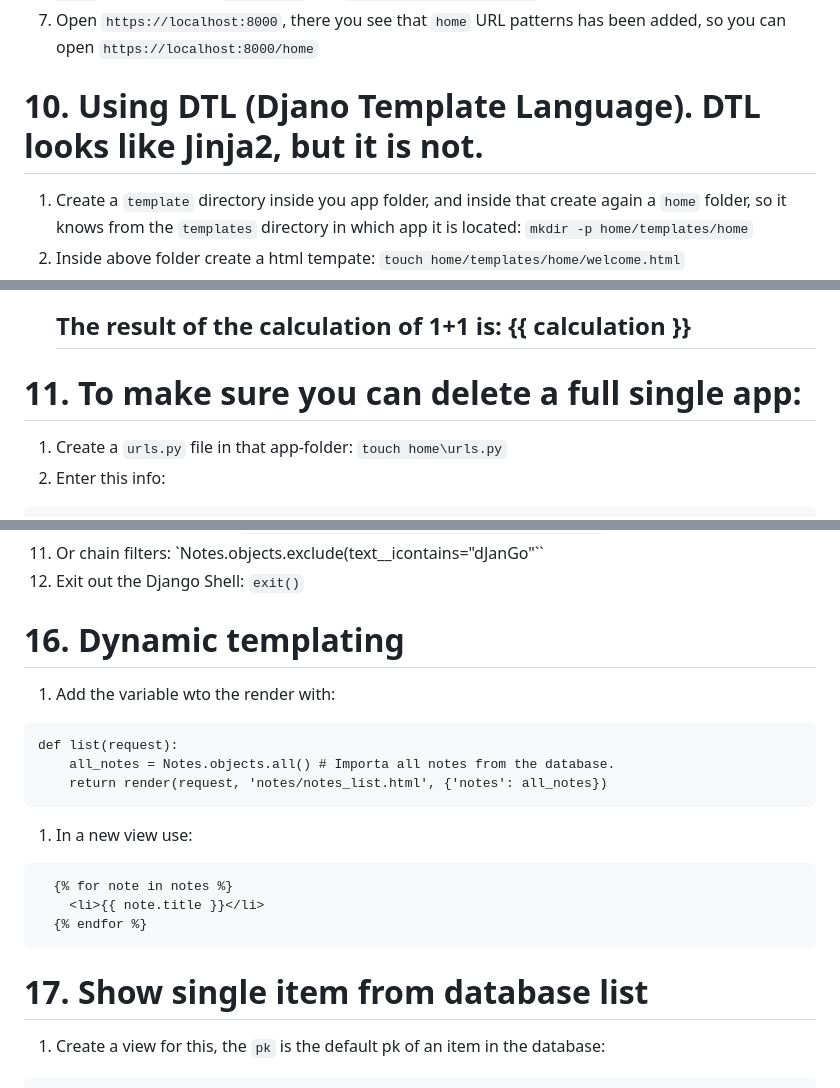
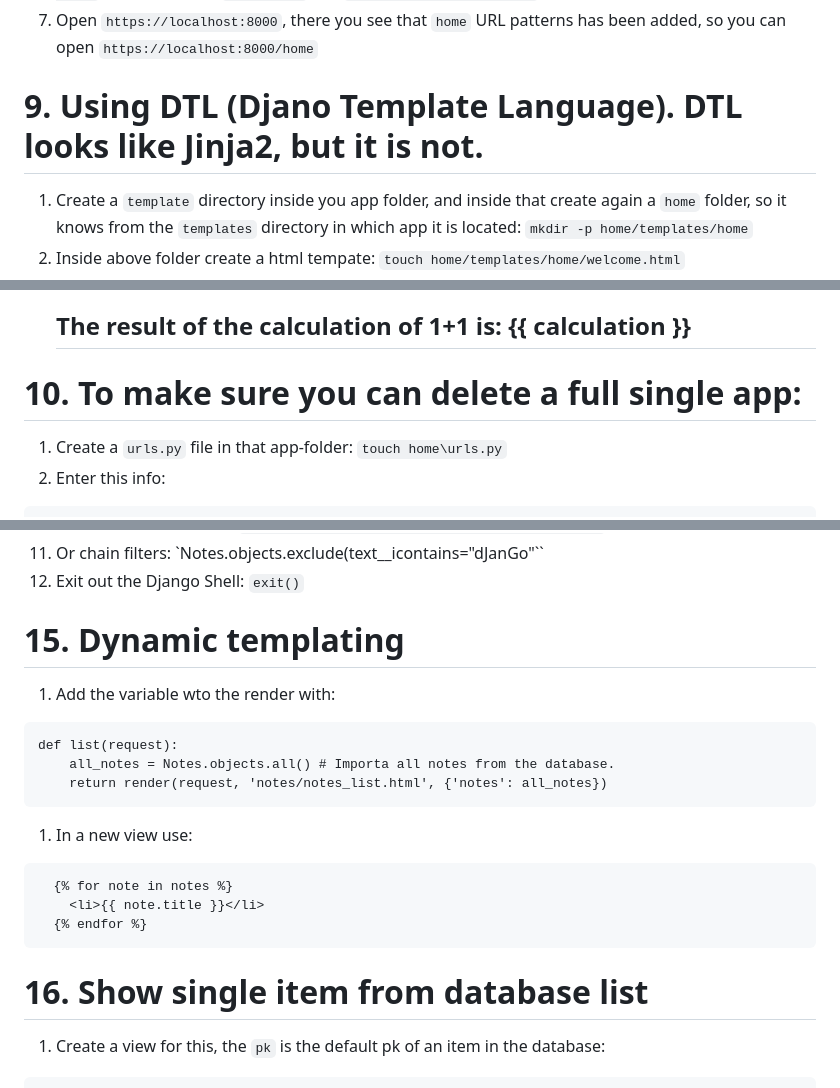
Before and after one commit to openshebang/openshebang, a Markdown page: django_cheat_sheet.md, 3 parts joined by grey strips. Rendered like a GitHub page.

````diff
--- a/django_cheat_sheet.md
+++ b/django_cheat_sheet.md
@@ -97,7 +111,7 @@ def home(request):
 6. In the global `urls.py` file, import the `apps/views.py` file in the `urls.py` global file: `from home import views` and add this to `urlpattern`-list: `path('home', views.home)`
 7. Open `https://localhost:8000`, there you see that `home` URL patterns has been added, so you can open `https://localhost:8000/home`
 
-# 10. Using DTL (Djano Template Language). DTL looks like Jinja2, but it is not.
+# 9. Using DTL (Djano Template Language). DTL looks like Jinja2, but it is not.
 
 1. Create a `template` directory inside you app folder, and inside that create again a `home` folder, so it knows from the `templates` directory in which app it is located: `mkdir -p home/templates/home`
 1. Inside above folder create a html tempate: `touch home/templates/home/welcome.html`
@@ -105,7 +119,7 @@ def home(request):
 1. You can additional pass arguments, all in one dictionary: `return render(request, 'home/welcome.html', {'calculation': 1+1})`
 1. In the template you can access those variables: <h2>The result of the calculation of 1+1 is: {{ calculation }}</h2>
 
-# 11. To make sure you can delete a full single app:
+# 10. To make sure you can delete a full single app:
 
 1. Create a `urls.py` file in that app-folder: `touch home\urls.py`
 2. Enter this info:
@@ -178,7 +192,7 @@ admin.site.register(models.Notes, NotesAdmin)
 1. Or chain filters: `Notes.objects.exclude(text__icontains="dJanGo"``
 1. Exit out the Django Shell: `exit()`
 
-# 16. Dynamic templating
+# 15. Dynamic templating
 
 1. Add the variable wto the render with:
 ```
@@ -193,7 +207,7 @@ def list(request):
   {% endfor %}
 ```
 
-# 17. Show single item from database list
+# 16. Show single item from database list
 
 1. Create a view for this, the `pk` is the default pk of an item in the database:
 ```
````
Also changed, not shown: other parts of django_cheat_sheet.md (+52 -38 lines).
